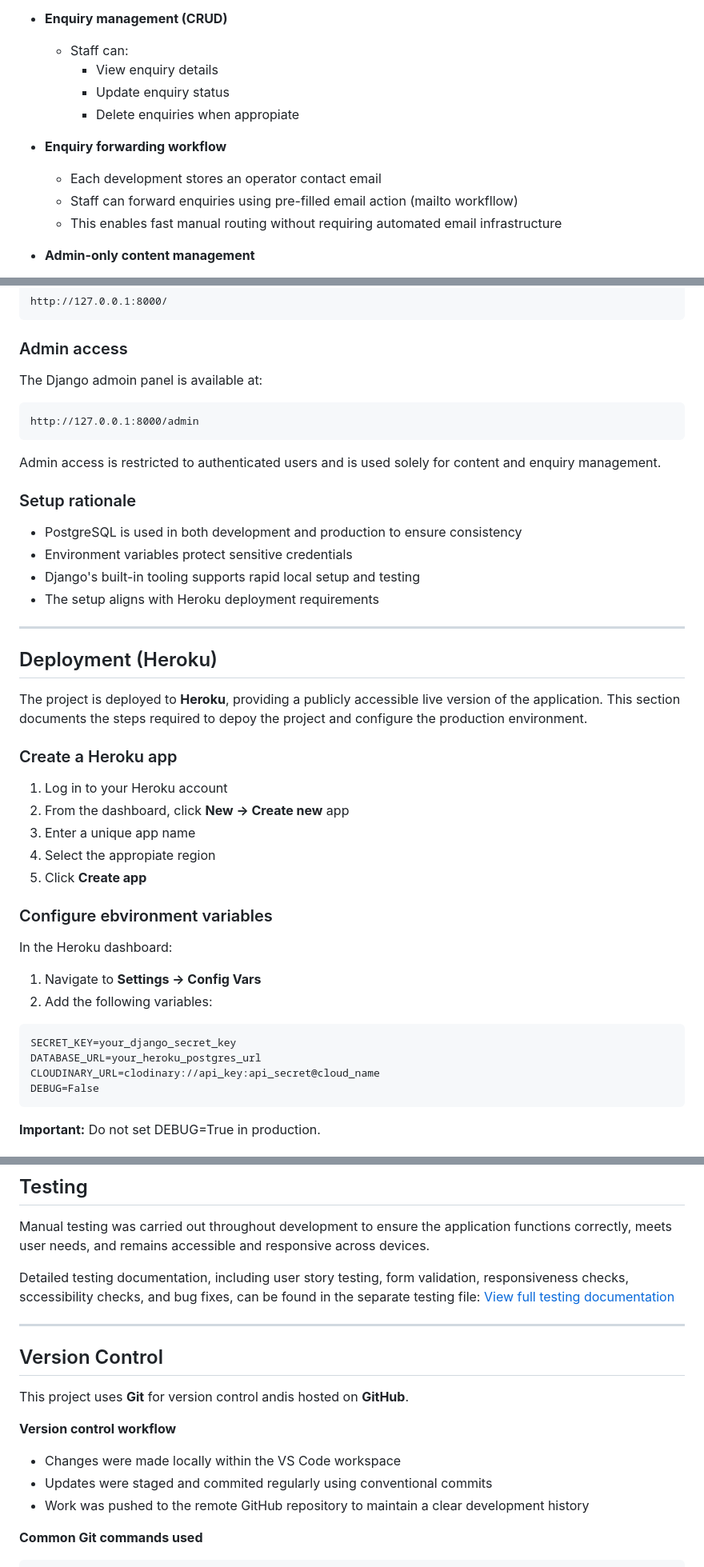
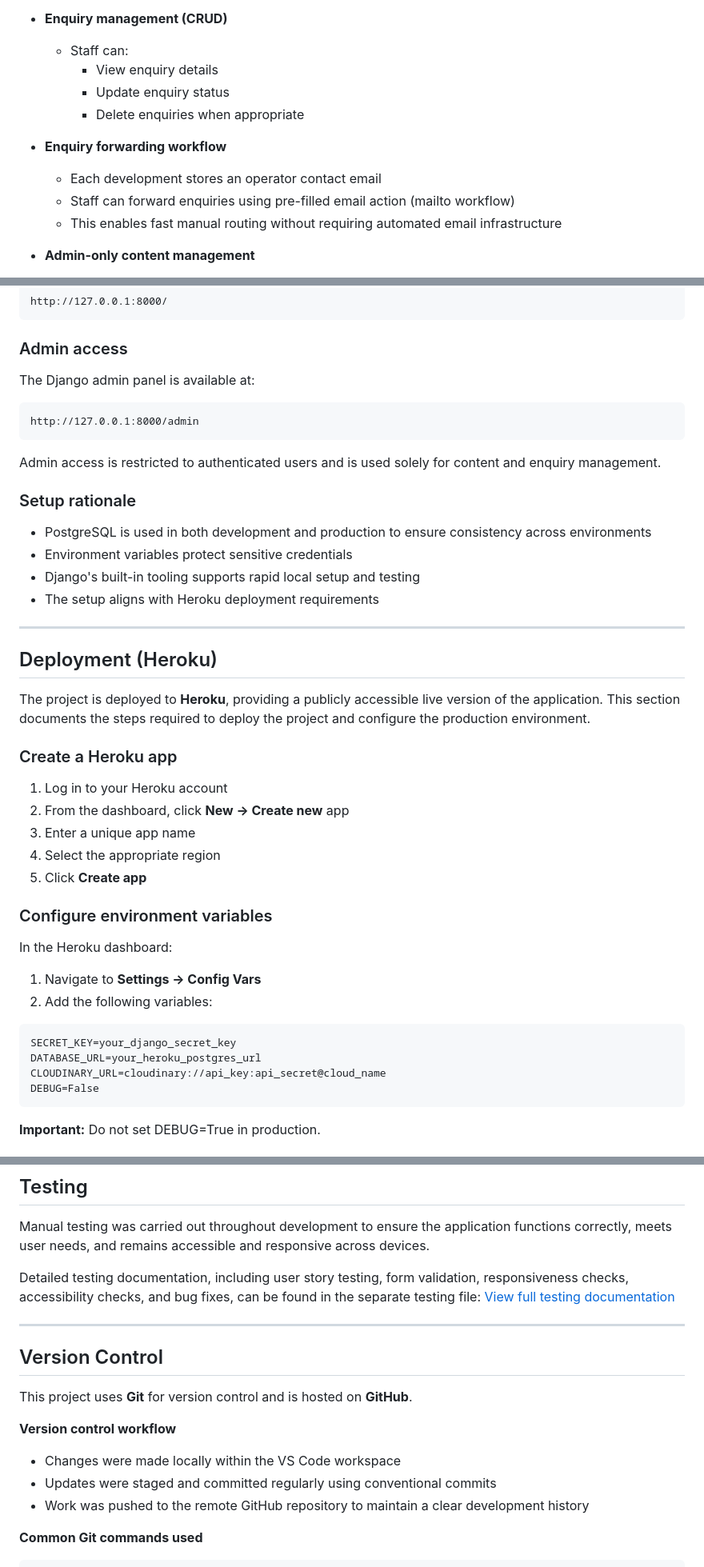
Before and after one commit to creatvie-introvert/btr-directory-mvp, a Markdown page: README.md, 3 parts joined by grey strips. Shown at 80% size. Rendered like a GitHub page.

````diff
--- a/README.md
+++ b/README.md
@@ -333,11 +328,11 @@ The MVP focuses on delivering a clear, renter-first discovery experience while s
     - Staff can:
         - View enquiry details
         - Update enquiry status
-        - Delete enquiries when appropiate
+        - Delete enquiries when appropriate
 
 - **Enquiry forwarding workflow**
     - Each development stores an operator contact email
-    - Staff can forward enquiries using pre-filled email action (mailto workfllow)
+    - Staff can forward enquiries using pre-filled email action (mailto workflow)
     - This enables fast manual routing without requiring automated email infrastructure
 
 - **Admin-only content management**
@@ -693,7 +688,7 @@ http://127.0.0.1:8000/
 
 ### Admin access
 
-The Django admoin panel is available at:
+The Django admin panel is available at:
 
 ```code
 http://127.0.0.1:8000/admin
@@ -702,7 +697,7 @@ Admin access is restricted to authenticated users and is used solely for content
 
 ### Setup rationale
 
-- PostgreSQL is used in both development and production to ensure consistency
+- PostgreSQL is used in both development and production to ensure consistency across environments
 - Environment variables protect sensitive credentials
 - Django's built-in tooling supports rapid local setup and testing
 - The setup aligns with Heroku deployment requirements
@@ -711,17 +706,17 @@ Admin access is restricted to authenticated users and is used solely for content
 
 ## Deployment (Heroku)
 
-The project is deployed to **Heroku**, providing a publicly accessible live version of the application. This section documents the steps required to depoy the project and configure the production environment.
+The project is deployed to **Heroku**, providing a publicly accessible live version of the application. This section documents the steps required to deploy the project and configure the production environment.
 
 ### Create a Heroku app
 
 1. Log in to your Heroku account
 2. From the dashboard, click **New → Create new** app
 3. Enter a unique app name
-4. Select the appropiate region
+4. Select the appropriate region
 5. Click **Create app**
 
-### Configure ebvironment variables
+### Configure environment variables
 
 In the Heroku dashboard:
 1. Navigate to **Settings → Config Vars**
@@ -729,7 +724,7 @@ In the Heroku dashboard:
 ```code
 SECRET_KEY=your_django_secret_key
 DATABASE_URL=your_heroku_postgres_url
-CLOUDINARY_URL=clodinary://api_key:api_secret@cloud_name
+CLOUDINARY_URL=cloudinary://api_key:api_secret@cloud_name
 DEBUG=False
 ```
 
@@ -788,18 +783,18 @@ Confirm admin access via /admin
 
 Manual testing was carried out throughout development to ensure the application functions correctly, meets user needs, and remains accessible and responsive across devices.
 
-Detailed testing documentation, including user story testing, form validation, responsiveness checks, sccessibility checks, and bug fixes, can be found in the separate testing file:
+Detailed testing documentation, including user story testing, form validation, responsiveness checks, accessibility checks, and bug fixes, can be found in the separate testing file:
 [View full testing documentation](TESTING.md)
 
 ---
 
 ## Version Control
 
-This project uses **Git** for version control andis hosted on **GitHub**.
+This project uses **Git** for version control and is hosted on **GitHub**.
 
 **Version control workflow**
 - Changes were made locally within the VS Code workspace
-- Updates were staged and commited regularly using conventional commits
+- Updates were staged and committed regularly using conventional commits
 - Work was pushed to the remote GitHub repository to maintain a clear development history
 
 **Common Git commands used**
````
Also changed, not shown: other parts of README.md (+42 -47 lines).
